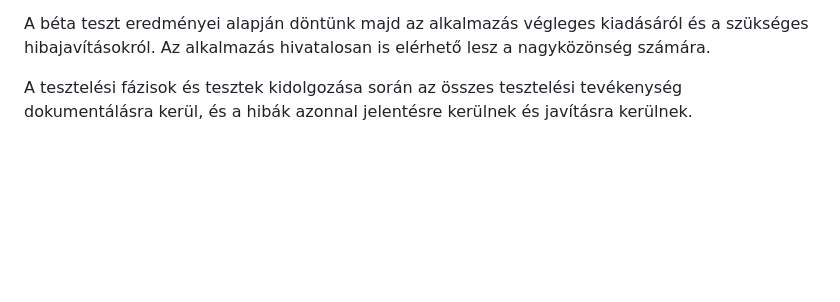
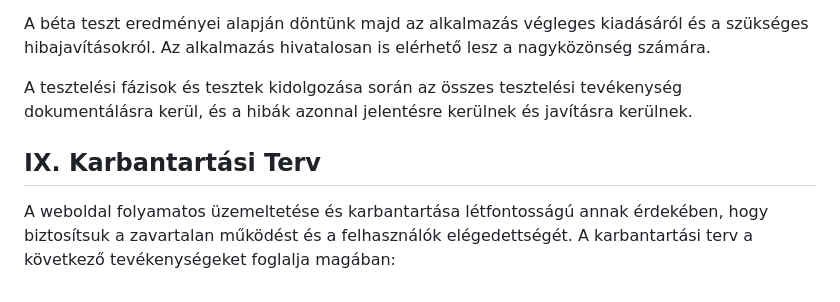
Before and after one commit to nice-Code-90/RandomUser-generator, a Markdown page: Docs/Rendszerterv.md, the part around the change. Drawn GitHub-style; blank space fills up the shorter version.

Commit message:
Karbantartási Terv
Karbantartási Terv ismertetése

```diff
--- a/Docs/Rendszerterv.md
+++ b/Docs/Rendszerterv.md
@@ -154,3 +154,7 @@ A béta teszt az alkalmazás korlátozott nyilvános elérhetőségét jelenti,
 A béta teszt eredményei alapján döntünk majd az alkalmazás végleges kiadásáról és a szükséges hibajavításokról. Az alkalmazás hivatalosan is elérhető lesz a nagyközönség számára.
 
 A tesztelési fázisok és tesztek kidolgozása során az összes tesztelési tevékenység dokumentálásra kerül, és a hibák azonnal jelentésre kerülnek és javításra kerülnek.
+
+## IX. Karbantartási Terv
+
+A weboldal folyamatos üzemeltetése és karbantartása létfontosságú annak érdekében, hogy biztosítsuk a zavartalan működést és a felhasználók elégedettségét. A karbantartási terv a következő tevékenységeket foglalja magában:
```
